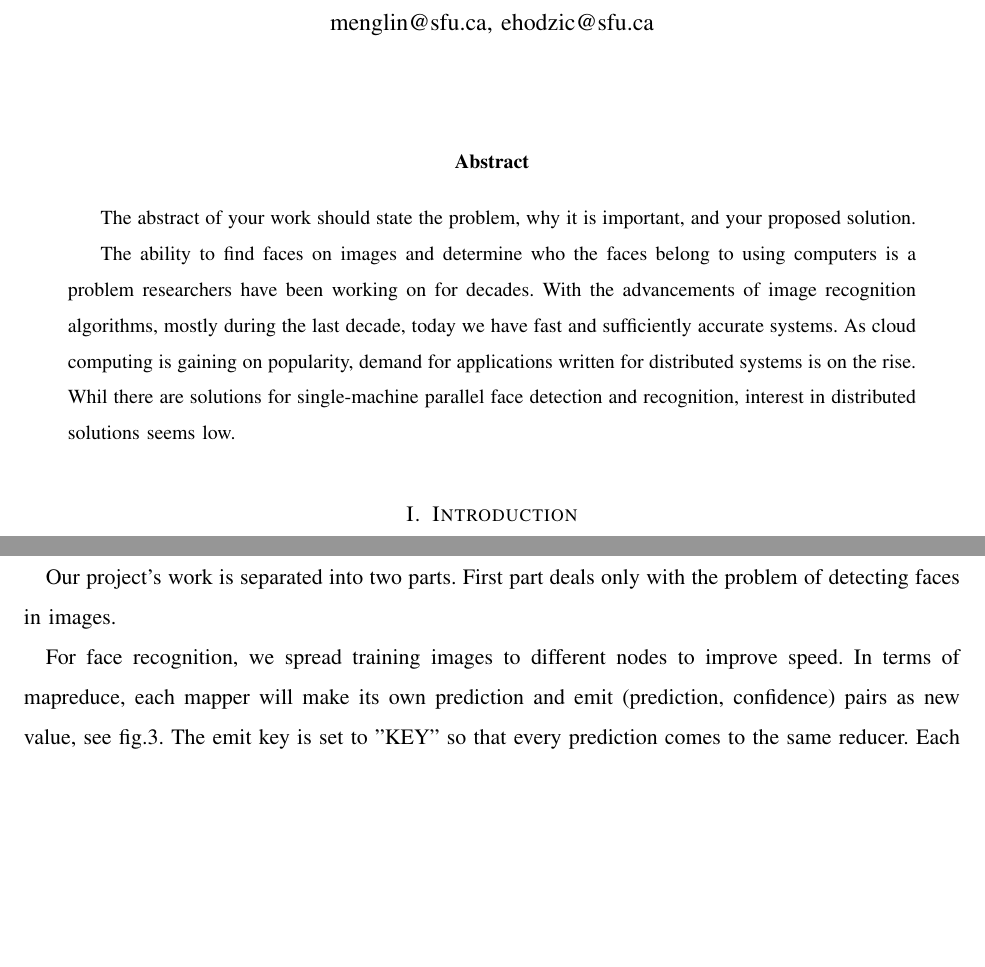
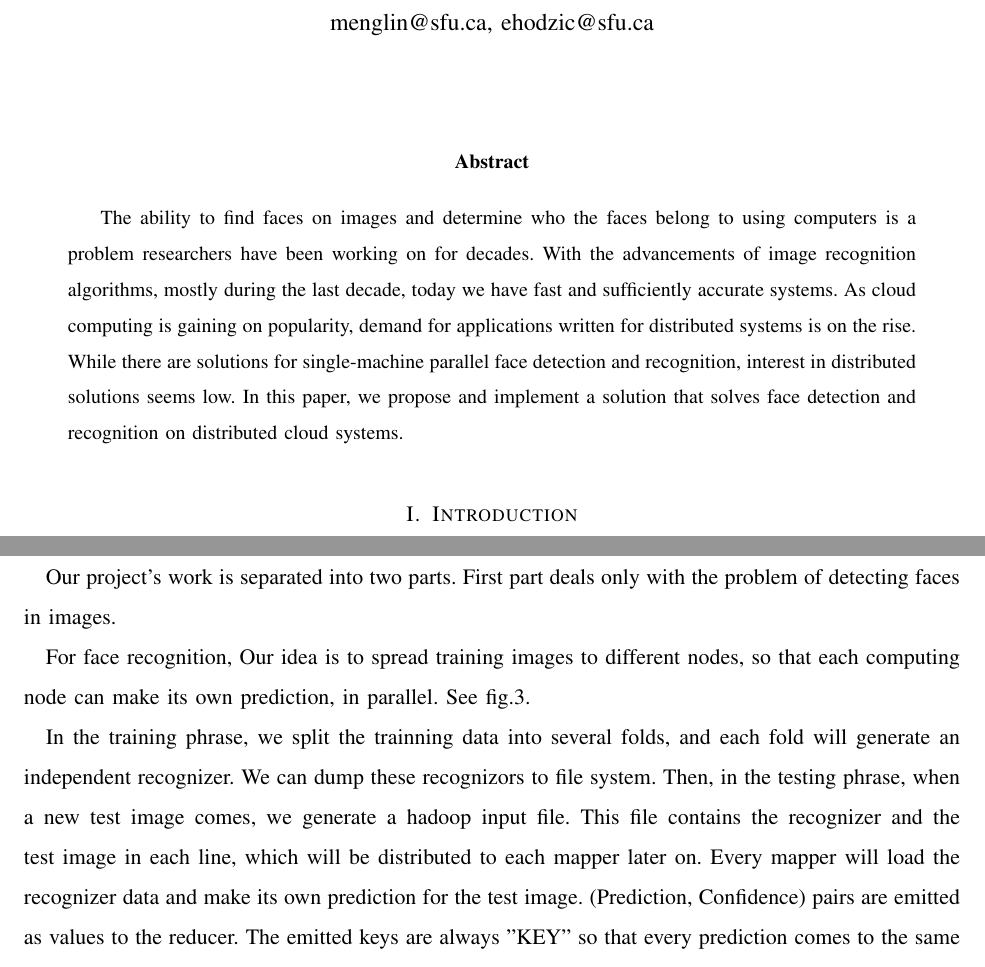
Before and after one commit to Logicalmars/face-hadoop-eclipse, a LaTeX paper (Project Report/reportTemplate.tex): two parts of pages 1 and 6 of 8, joined at a grey line, cut so that both start at the same text, the shorter picture padded with empty space. Compiled offline with pdfLaTeX.

Commit message:
update project

```diff
--- a/Project Report/reportTemplate.tex
+++ b/Project Report/reportTemplate.tex
@@ -54,10 +54,7 @@
 
 \begin{abstract}
 
-The abstract of your work should state the problem, why it is important,
-and your proposed solution.
-
-The ability to find faces on images and determine who the faces belong to using computers is a problem researchers have been working on for decades. With the advancements of image recognition algorithms, mostly during the last decade, today we have fast and sufficiently accurate systems. As cloud computing is gaining on popularity, demand for applications written for distributed systems is on the rise. Whil there are solutions for single-machine parallel face detection and recognition, interest in distributed solutions seems low.
+The ability to find faces on images and determine who the faces belong to using computers is a problem researchers have been working on for decades. With the advancements of image recognition algorithms, mostly during the last decade, today we have fast and sufficiently accurate systems. As cloud computing is gaining on popularity, demand for applications written for distributed systems is on the rise. While there are solutions for single-machine parallel face detection and recognition, interest in distributed solutions seems low. In this paper, we propose and implement a solution that solves face detection and recognition on distributed cloud systems.
 
 \end{abstract}
 
@@ -145,9 +142,11 @@ Our project's work is separated into two parts. First part deals only with the p
 \label{fig:recog_overview}
 \end{figure}
 
-For face recognition, we spread training images to different nodes to improve speed. In terms of mapreduce, each mapper will make its own prediction and emit (prediction, confidence) pairs as new value, see fig.\ref{fig:recog_overview}. The emit key is set to ''KEY'' so that every prediction comes to the same reducer. Each reducer will combine these pairs, in the way that only the most confident one remains. We also introduce a Combiner to locally reduce mapper results.
+For face recognition, Our idea is to spread training images to different nodes, so that each computing node can make its own prediction, in parallel. See fig.\ref{fig:recog_overview}.
 
-In order to reduce data transmition, we only put the path of recognizers in the hadoop input.
+In the training phrase, we split the trainning data into several folds, and each fold will generate an independent recognizer. We can dump these recognizors to file system. Then, in the testing phrase, when a new test image comes, we generate a hadoop input file. This file contains the recognizer and the test image in each line, which will be distributed to each mapper later on. Every mapper will load the recognizer data and make its own prediction for the test image. (Prediction, Confidence) pairs are emitted as values to the reducer. The emitted keys are always ''KEY'' so that every prediction comes to the same reducer. Each reducer will combine these pairs, in the way that only the most confident one remains. We also introduce a Combiner to locally reduce mapper results.
+
+In order to reduce data transmition, we only put the path of recognizers in the hadoop input. All the recognizers will be dumped
 
 \section{Evaluation} \label{sec:evaluation}
 
```
